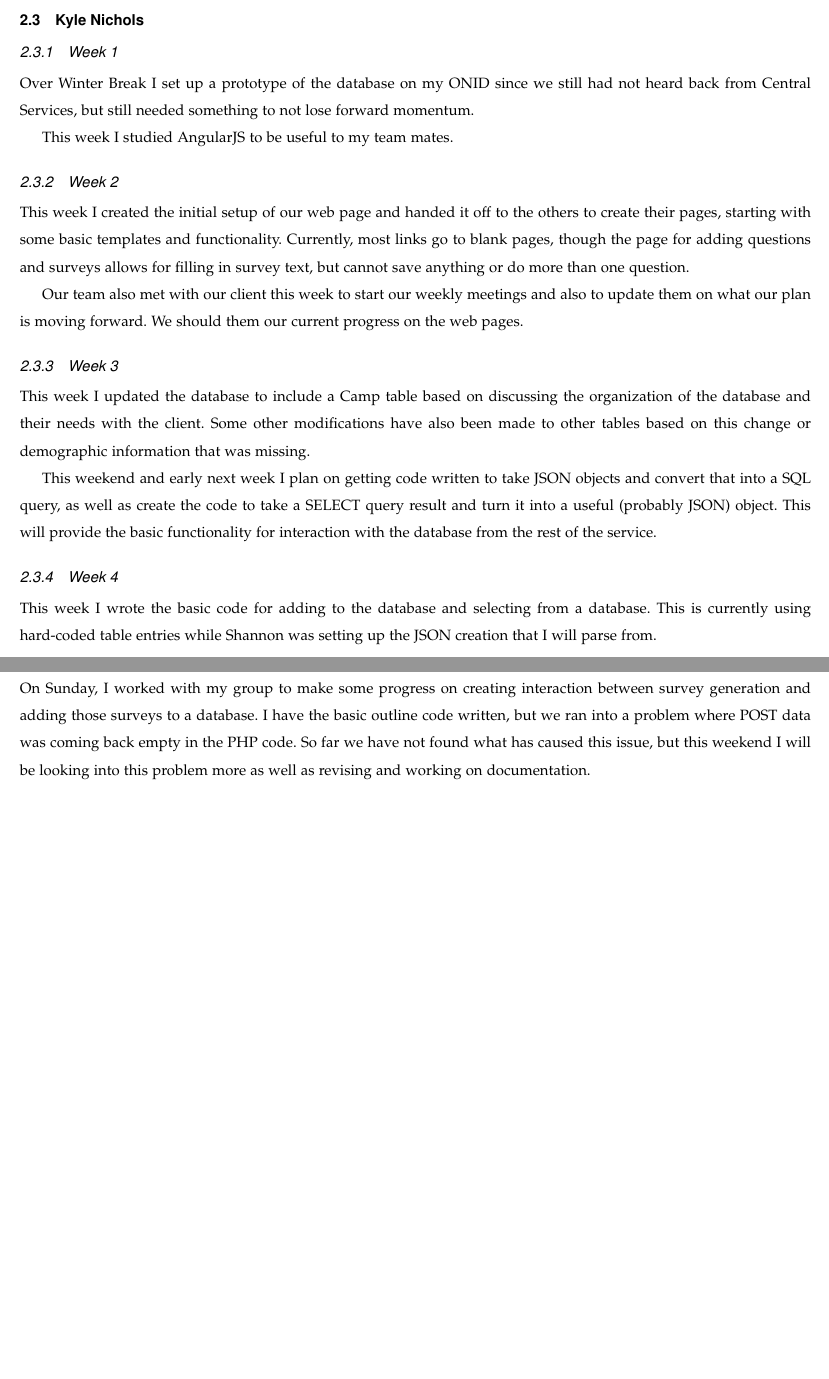
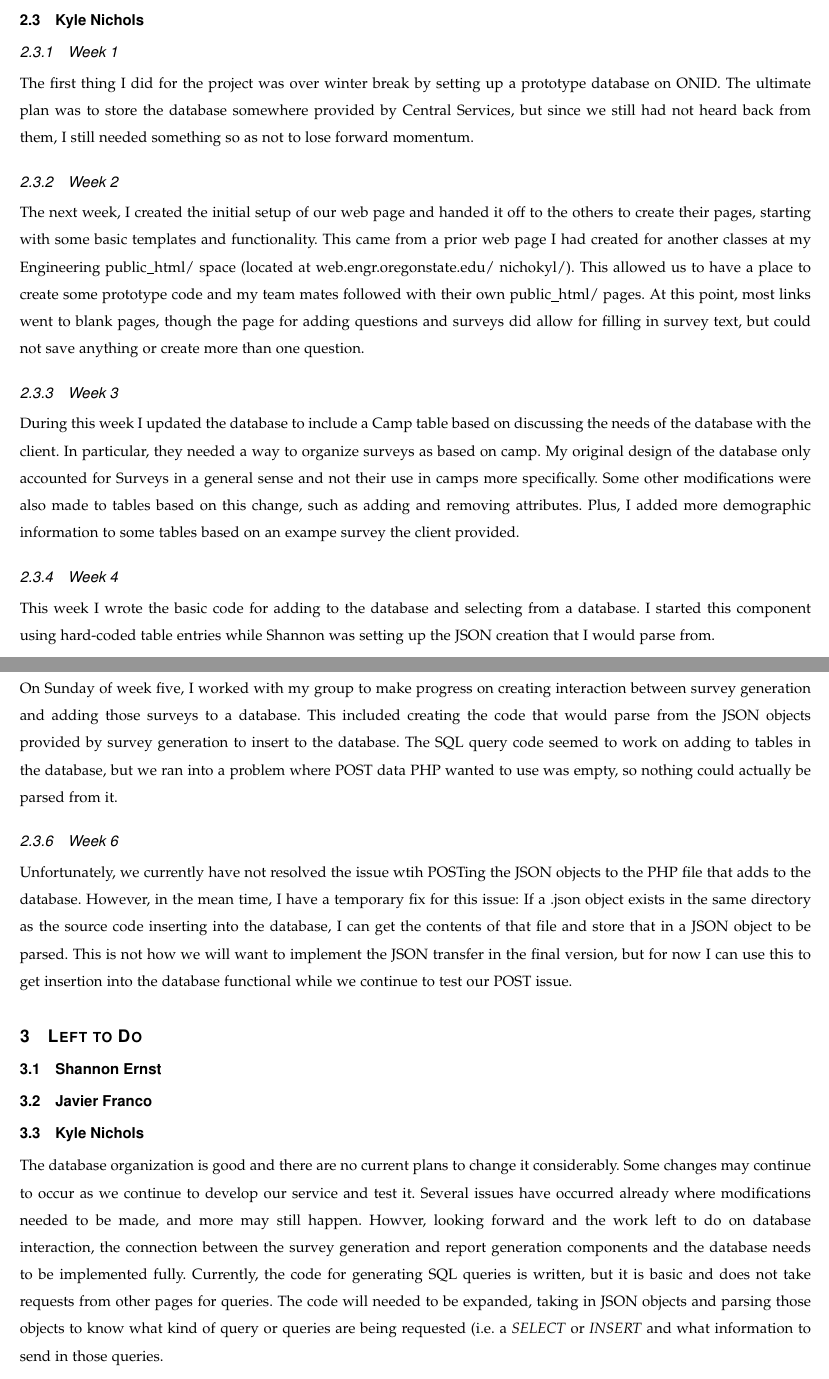
Before and after one commit to ernstsh/capstone, a LaTeX paper (winter_mid_term_progress_report.tex): two parts of pages 4 and 5 of 5 before the commit and two parts of pages 4 and 5 of 6 after it, joined at a grey line, cut so that both start at the same text, the shorter picture padded with empty space. Compiled offline with LaTeX, dvips and Ghostscript.

Commit message:
Filled out my sections

```diff
--- a/winter_mid_term_progress_report.tex
+++ b/winter_mid_term_progress_report.tex
@@ -178,27 +178,43 @@ I will also be having a midterm for Linear Algebra that I need to study for.
 
 \subsection{Kyle Nichols}
 \subsubsection{Week 1}
-Over Winter Break I set up a prototype of the database on my ONID since we still had not heard back from Central Services, but still needed something to not lose forward momentum.
-
-This week I studied AngularJS to be useful to my team mates.
+The first thing I did for the project was over winter break by setting up a prototype database on ONID.
+The ultimate plan was to store the database somewhere provided by Central Services, but since we still had not heard back from them, I still needed something so as not to lose forward momentum.
 \subsubsection{Week 2}
-This week I created the initial setup of our web page and handed it off to the others to create their pages, starting with some basic templates and functionality.
-Currently, most links go to blank pages, though the page for adding questions and surveys allows for filling in survey text, but cannot save anything or do more than one question.
-
-Our team also met with our client this week to start our weekly meetings and also to update them on what our plan is moving forward. We should them our current progress on the web pages.
+The next week, I created the initial setup of our web page and handed it off to the others to create their pages, starting with some basic templates and functionality.
+This came from a prior web page I had created for another classes at my Engineering public\_html/ space (located at web.engr.oregonstate.edu/~nichokyl/).
+This allowed us to have a place to create some prototype code and my team mates followed with their own public\_html/ pages.
+At this point, most links went to blank pages, though the page for adding questions and surveys did allow for filling in survey text, but could not save anything or create more than one question.
 \subsubsection{Week 3}
-This week I updated the database to include a Camp table based on discussing the organization of the database and their needs with the client.
-Some other modifications have also been made to other tables based on this change or demographic information that was missing.
-
-This weekend and early next week I plan on getting code written to take JSON objects and convert that into a SQL query, as well as create the code to take a SELECT query result and turn it into a useful (probably JSON) object.
-This will provide the basic functionality for interaction with the database from the rest of the service.
+During this week I updated the database to include a Camp table based on discussing the needs of the database with the client.
+In particular, they needed a way to organize surveys as based on camp.
+My original design of the database only accounted for Surveys in a general sense and not their use in camps more specifically.
+Some other modifications were also made to tables based on this change, such as adding and removing attributes.
+Plus, I added more demographic information to some tables based on an exampe survey the client provided.
 \subsubsection{Week 4}
 This week I wrote the basic code for adding to the database and selecting from a database.
-This is currently using hard-coded table entries while Shannon was setting up the JSON creation that I will parse from.
+I started this component using hard-coded table entries while Shannon was setting up the JSON creation that I would parse from.
 \subsubsection{Week 5}
-On Sunday, I worked with my group to make some progress on creating interaction between survey generation and adding those surveys to a database.
-I have the basic outline code written, but we ran into a problem where POST data was coming back empty in the PHP code.
-So far we have not found what has caused this issue, but this weekend I will be looking into this problem more as well as revising and working on documentation.
+On Sunday of week five, I worked with my group to make progress on creating interaction between survey generation and adding those surveys to a database.
+This included creating the code that would parse from the JSON objects provided by survey generation to insert to the database.
+The SQL query code seemed to work on adding to tables in the database, but we ran into a problem where POST data PHP wanted to use was empty, so nothing could actually be parsed from it.
+\subsubsection{Week 6}
+Unfortunately, we currently have not resolved the issue wtih POSTing the JSON objects to the PHP file that adds to the database.
+However, in the mean time, I have a temporary fix for this issue:
+If a .json object exists in the same directory as the source code inserting into the database, I can get the contents of that file and store that in a JSON object to be parsed.
+This is not how we will want to implement the JSON transfer in the final version, but for now I can use this to get insertion into the database functional while we continue to test our POST issue.
+
+\section{Left to Do}
+
+\subsection{Shannon Ernst}
+\subsection{Javier Franco}
+\subsection{Kyle Nichols}
+The database organization is good and there are no current plans to change it considerably.
+Some changes may continue to occur as we continue to develop our service and test it.
+Several issues have occurred already where modifications needed to be made, and more may still happen.
+Howver, looking forward and the work left to do on database interaction, the connection between the survey generation and report generation components and the database needs to be implemented fully.
+Currently, the code for generating SQL queries is written, but it is basic and does not take requests from other pages for queries.
+The code will needed to be expanded, taking in JSON objects and parsing those objects to know what kind of query or queries are being requested (i.e. a \emph{SELECT} or \emph{INSERT} and what information to send in those queries.
 
 \section{Retrospective}
 \begin{center}
```
